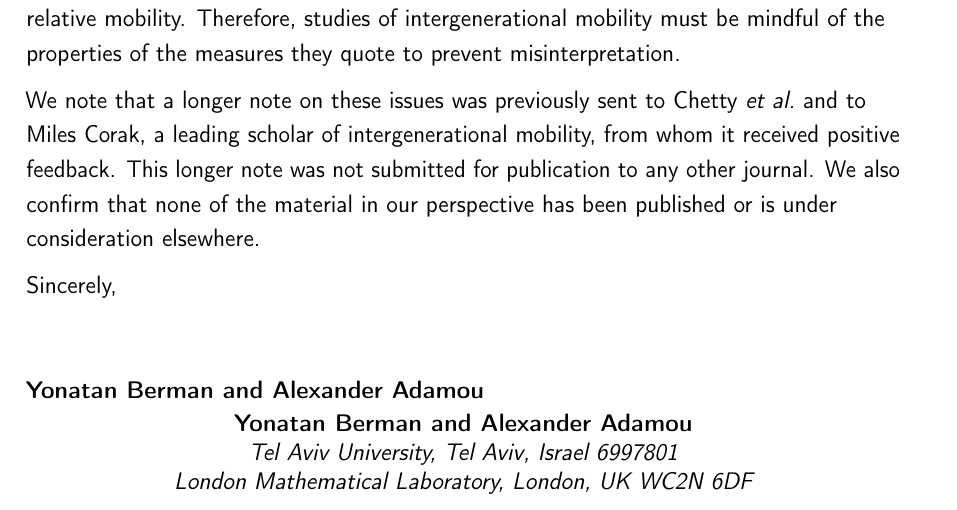
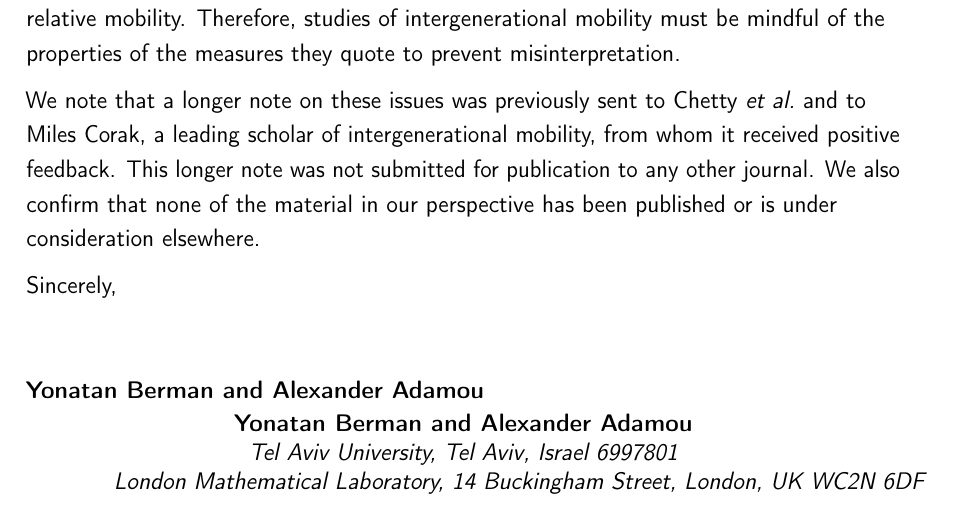
Before and after one commit to bermanjoe/absolute_mobility, a LaTeX CV (CoverLetter.tex): part of the page, cut so that both start at the same text. Compiled offline with pdfLaTeX.

Commit message:
Small tweaks before submission

```diff
--- a/CoverLetter.tex
+++ b/CoverLetter.tex
@@ -29,7 +29,7 @@
 \familyname{Berman and Alexander Adamou} % Your last name
 %\title{Resumé title}                               % optional, remove / comment the line if not wanted
 %\title{Curriculum Vitae}
-\address{Tel Aviv University, Tel Aviv, Israel 6997801}{London Mathematical Laboratory, London, UK WC2N 6DF}
+\address{Tel Aviv University, Tel Aviv, Israel 6997801}{London Mathematical Laboratory, 14 Buckingham Street, London, UK WC2N 6DF}
 %\mobile{+972-(0)58-5432154}
 %\email{yonatanb@post.tau.ac.il}
 %\homepage{www.yonatanberman.com}{www.yonatanberman.com}
```
Also changed, not shown: CoverLetter.pdf, 3 other files.
